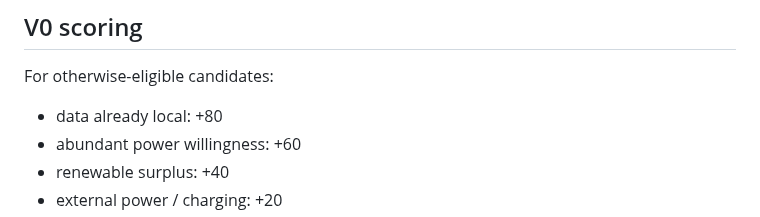
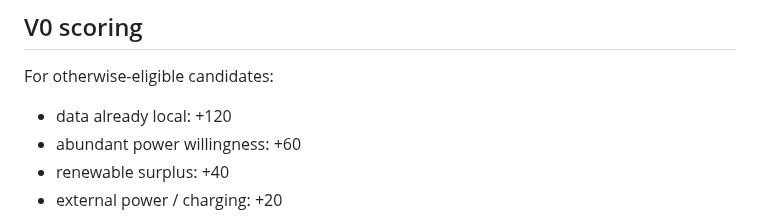
Before and after one commit to the-static-collective/GHoT, a Markdown page: docs/ENERGY-AWARE-SCHEDULING.md, the part around the change. Drawn GitHub-style.

Commit message:
Align energy scheduling docs with locality policy

```diff
--- a/docs/ENERGY-AWARE-SCHEDULING.md
+++ b/docs/ENERGY-AWARE-SCHEDULING.md
@@ -47,7 +47,7 @@ V0 adds a large visible score for processing data where it already lives rather
 
 For otherwise-eligible candidates:
 
-- data already local: +80
+- data already local: +120
 - abundant power willingness: +60
 - renewable surplus: +40
 - external power / charging: +20
```
